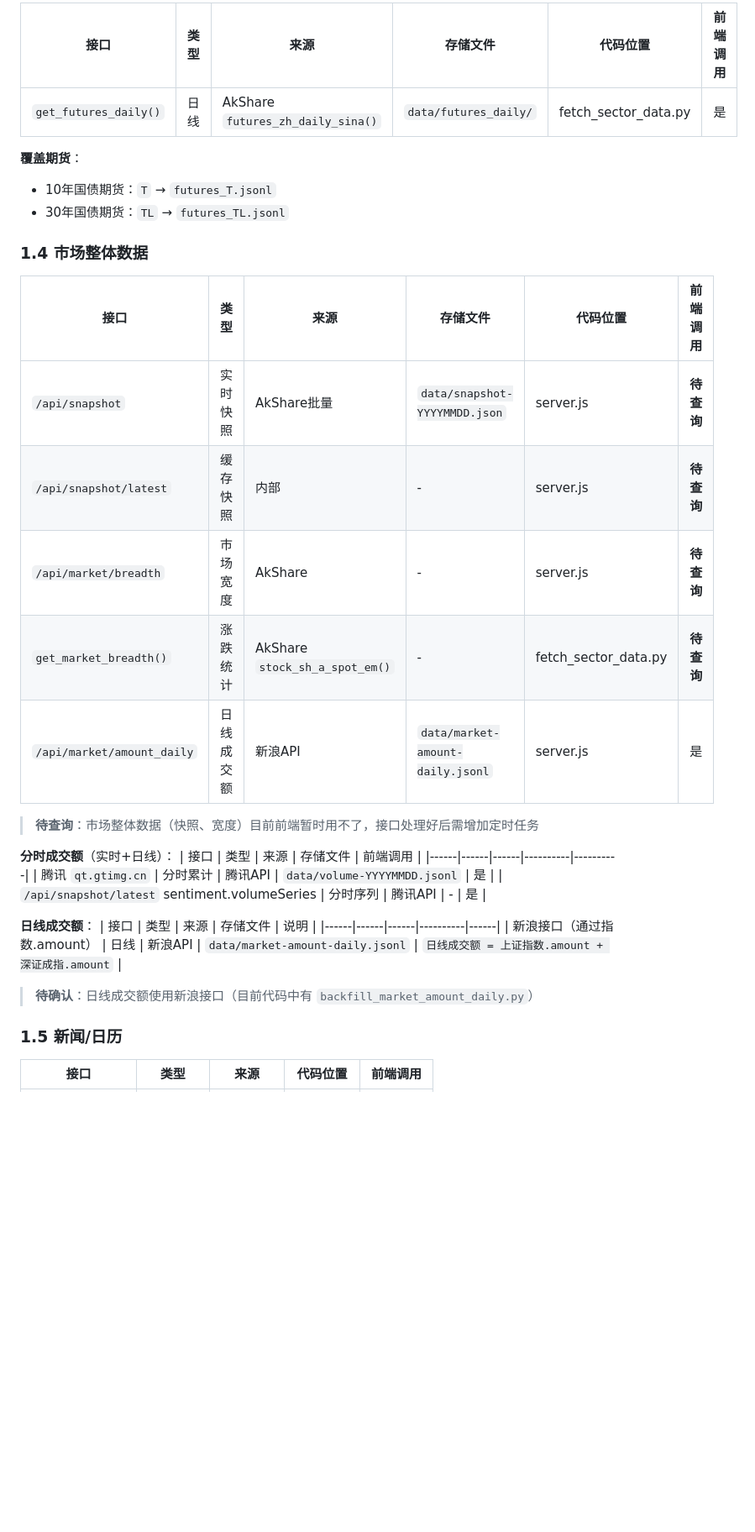
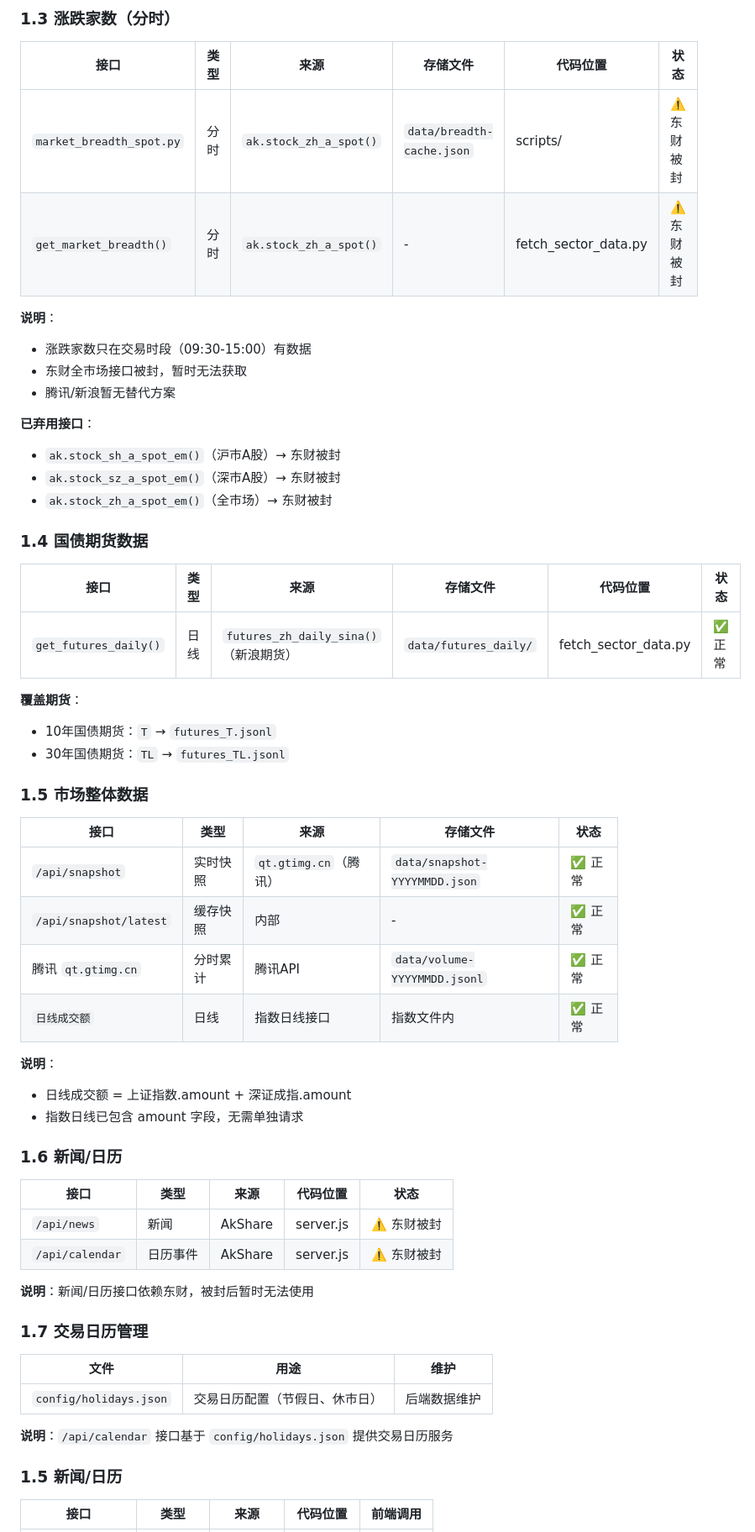
Before and after one commit to unana5577/a-stock-monitor, a Markdown page: docs/数据请求接口清单.md, the part around one of its changes. Shown at 84% size. GitHub-like rendering; blank space fills up the shorter version.

Commit message:
docs: 更新数据请求接口清单 v2.2
- 添加接口状态总览（✅正常/⚠️东财被封/❌已弃用）
- 标注东财被封接口：涨跌家数、新闻、日历
- 更新指数日线接口为 stock_zh_index_daily_em（含成交额）
- 整理各数据类型接口对应关系

Co-Authored-By: Claude Sonnet 4.6 <noreply@anthropic.com>

```diff
--- a/docs/数据请求接口清单.md
+++ b/docs/数据请求接口清单.md
@@ -46,36 +59,60 @@
 
-| 接口 | 类型 | 来源 | 存储文件 | 代码位置 | 前端调用 |
-|------|------|------|----------|----------|----------|
-| `get_futures_daily()` | 日线 | AkShare `futures_zh_daily_sina()` | `data/futures_daily/` | fetch_sector_data.py | 是 |
+### 1.3 涨跌家数（分时）
+
+| 接口 | 类型 | 来源 | 存储文件 | 代码位置 | 状态 |
+|------|------|------|----------|----------|------|
+| `market_breadth_spot.py` | 分时 | `ak.stock_zh_a_spot()` | `data/breadth-cache.json` | scripts/ | ⚠️ 东财被封 |
+| `get_market_breadth()` | 分时 | `ak.stock_zh_a_spot()` | - | fetch_sector_data.py | ⚠️ 东财被封 |
+
+**说明**：
+- 涨跌家数只在交易时段（09:30-15:00）有数据
+- 东财全市场接口被封，暂时无法获取
+- 腾讯/新浪暂无替代方案
+
+**已弃用接口**：
+- `ak.stock_sh_a_spot_em()`（沪市A股）→ 东财被封
+- `ak.stock_sz_a_spot_em()`（深市A股）→ 东财被封
+- `ak.stock_zh_a_spot_em()`（全市场）→ 东财被封
+
+### 1.4 国债期货数据
+
+| 接口 | 类型 | 来源 | 存储文件 | 代码位置 | 状态 |
+|------|------|------|----------|----------|------|
+| `get_futures_daily()` | 日线 | `futures_zh_daily_sina()`（新浪期货） | `data/futures_daily/` | fetch_sector_data.py | ✅ 正常 |
 
 **覆盖期货**：
 - 10年国债期货：`T` → `futures_T.jsonl`
 - 30年国债期货：`TL` → `futures_TL.jsonl`
 
-### 1.4 市场整体数据
+### 1.5 市场整体数据
 
-| 接口 | 类型 | 来源 | 存储文件 | 代码位置 | 前端调用 |
-|------|------|------|----------|----------|----------|
-| `/api/snapshot` | 实时快照 | AkShare批量 | `data/snapshot-YYYYMMDD.json` | server.js | **待查询** |
-| `/api/snapshot/latest` | 缓存快照 | 内部 | - | server.js | **待查询** |
-| `/api/market/breadth` | 市场宽度 | AkShare | - | server.js | **待查询** |
-| `get_market_breadth()` | 涨跌统计 | AkShare `stock_sh_a_spot_em()` | - | fetch_sector_data.py | **待查询** |
-| `/api/market/amount_daily` | 日线成交额 | 新浪API | `data/market-amount-daily.jsonl` | server.js | 是 |
+| 接口 | 类型 | 来源 | 存储文件 | 状态 |
+|------|------|------|----------|------|
+| `/api/snapshot` | 实时快照 | `qt.gtimg.cn`（腾讯） | `data/snapshot-YYYYMMDD.json` | ✅ 正常 |
+| `/api/snapshot/latest` | 缓存快照 | 内部 | - | ✅ 正常 |
+| 腾讯 `qt.gtimg.cn` | 分时累计 | 腾讯API | `data/volume-YYYYMMDD.jsonl` | ✅ 正常 |
+| `日线成交额` | 日线 | 指数日线接口 | 指数文件内 | ✅ 正常 |
 
-> **待查询**：市场整体数据（快照、宽度）目前前端暂时用不了，接口处理好后需增加定时任务
+**说明**：
+- 日线成交额 = 上证指数.amount + 深证成指.amount
+- 指数日线已包含 amount 字段，无需单独请求
 
-**分时成交额**（实时+日线）：
-| 接口 | 类型 | 来源 | 存储文件 | 前端调用 |
-|------|------|------|----------|----------|
-| 腾讯 `qt.gtimg.cn` | 分时累计 | 腾讯API | `data/volume-YYYYMMDD.jsonl` | 是 |
-| `/api/snapshot/latest` sentiment.volumeSeries | 分时序列 | 腾讯API | - | 是 |
+### 1.6 新闻/日历
 
-**日线成交额**：
-| 接口 | 类型 | 来源 | 存储文件 | 说明 |
+| 接口 | 类型 | 来源 | 代码位置 | 状态 |
 |------|------|------|----------|------|
-| 新浪接口（通过指数.amount） | 日线 | 新浪API | `data/market-amount-daily.jsonl` | `日线成交额 = 上证指数.amount + 深证成指.amount` |
+| `/api/news` | 新闻 | AkShare | server.js | ⚠️ 东财被封 |
+| `/api/calendar` | 日历事件 | AkShare | server.js | ⚠️ 东财被封 |
 
-> **待确认**：日线成交额使用新浪接口（目前代码中有 `backfill_market_amount_daily.py`）
+**说明**：新闻/日历接口依赖东财，被封后暂时无法使用
+
+### 1.7 交易日历管理
+
+| 文件 | 用途 | 维护 |
+|------|------|------|
+| `config/holidays.json` | 交易日历配置（节假日、休市日） | 后端数据维护 |
+
+**说明**：`/api/calendar` 接口基于 `config/holidays.json` 提供交易日历服务
 
 ### 1.5 新闻/日历
 
```
Also changed, not shown: other parts of docs/数据请求接口清单.md (+31 -17 lines).
